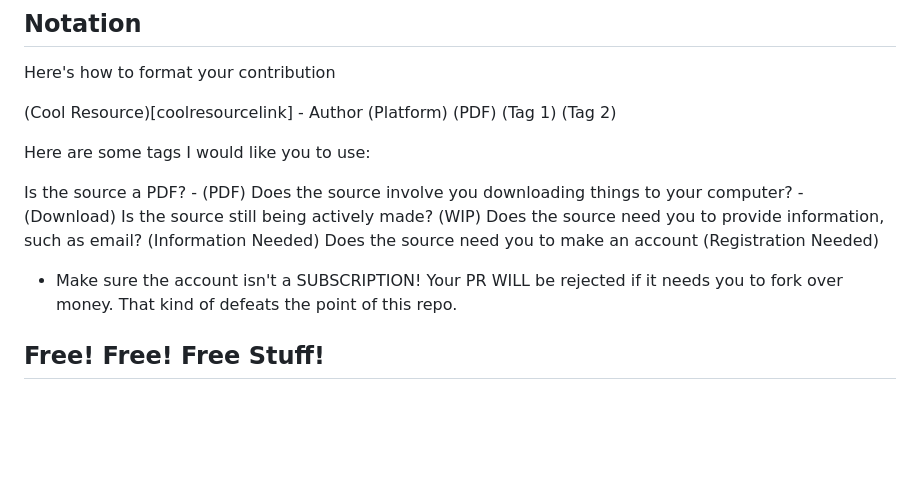
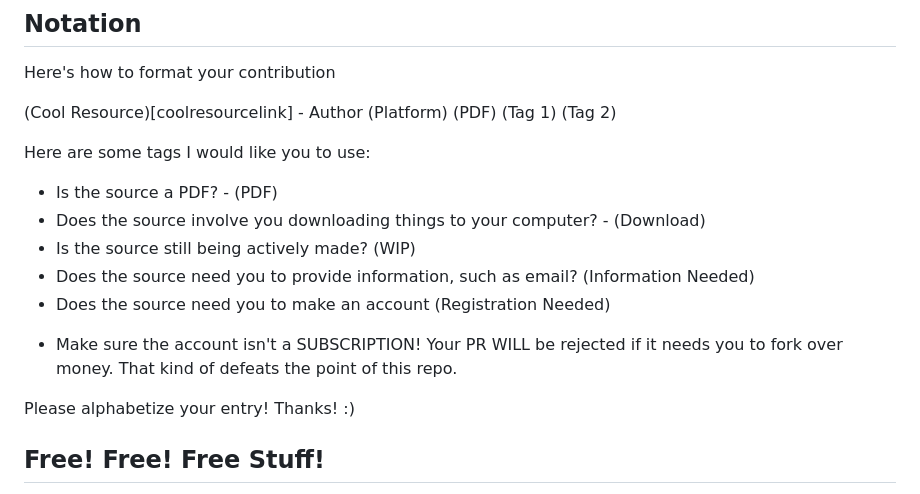
Before and after one commit to ti-v/Computational-Biology-Resources-, a Markdown page: CONTRIBUTING.md, the part around the change. Drawn GitHub-style; blank space fills up the shorter version.

```diff
--- a/CONTRIBUTING.md
+++ b/CONTRIBUTING.md
@@ -70,12 +70,14 @@ Here's how to format your contribution
 
 Here are some tags I would like you to use:
 
-Is the source a PDF? - (PDF)
-Does the source involve you downloading things to your computer? - (Download)
-Is the source still being actively made? (WIP)
-Does the source need you to provide information, such as email? (Information Needed)
-Does the source need you to make an account (Registration Needed)
+- Is the source a PDF? - (PDF)
+- Does the source involve you downloading things to your computer? - (Download)
+- Is the source still being actively made? (WIP)
+- Does the source need you to provide information, such as email? (Information Needed)
+- Does the source need you to make an account (Registration Needed)
 * Make sure the account isn't a SUBSCRIPTION! Your PR WILL be rejected if it needs you to fork over money. That kind of defeats the point of this repo.
+
+Please alphabetize your entry! Thanks! :)
 
 ## Free! Free! Free Stuff!
 
```
